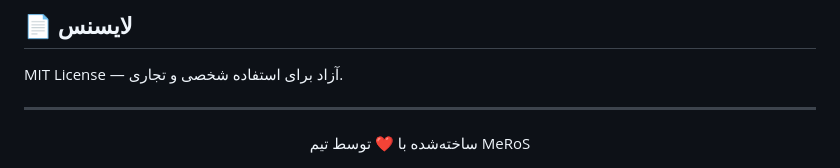
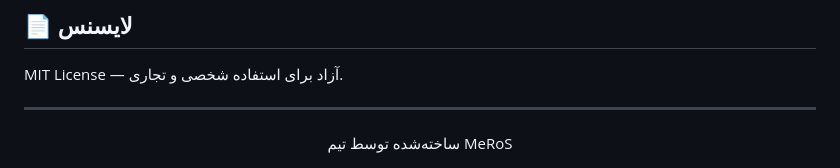
Before and after one commit to MehranMr17/MeRoS_ERD, a Markdown page: README.md, the part around the change. GitHub-like rendering.

```diff
--- a/README.md
+++ b/README.md
@@ -172,5 +172,5 @@ MIT License — آزاد برای استفاده شخصی و تجاری.
 ---
 
 <div align="center">
-  ساخته‌شده با ❤️ توسط تیم MeRoS
+  ساخته‌شده توسط تیم MeRoS
 </div>
```
